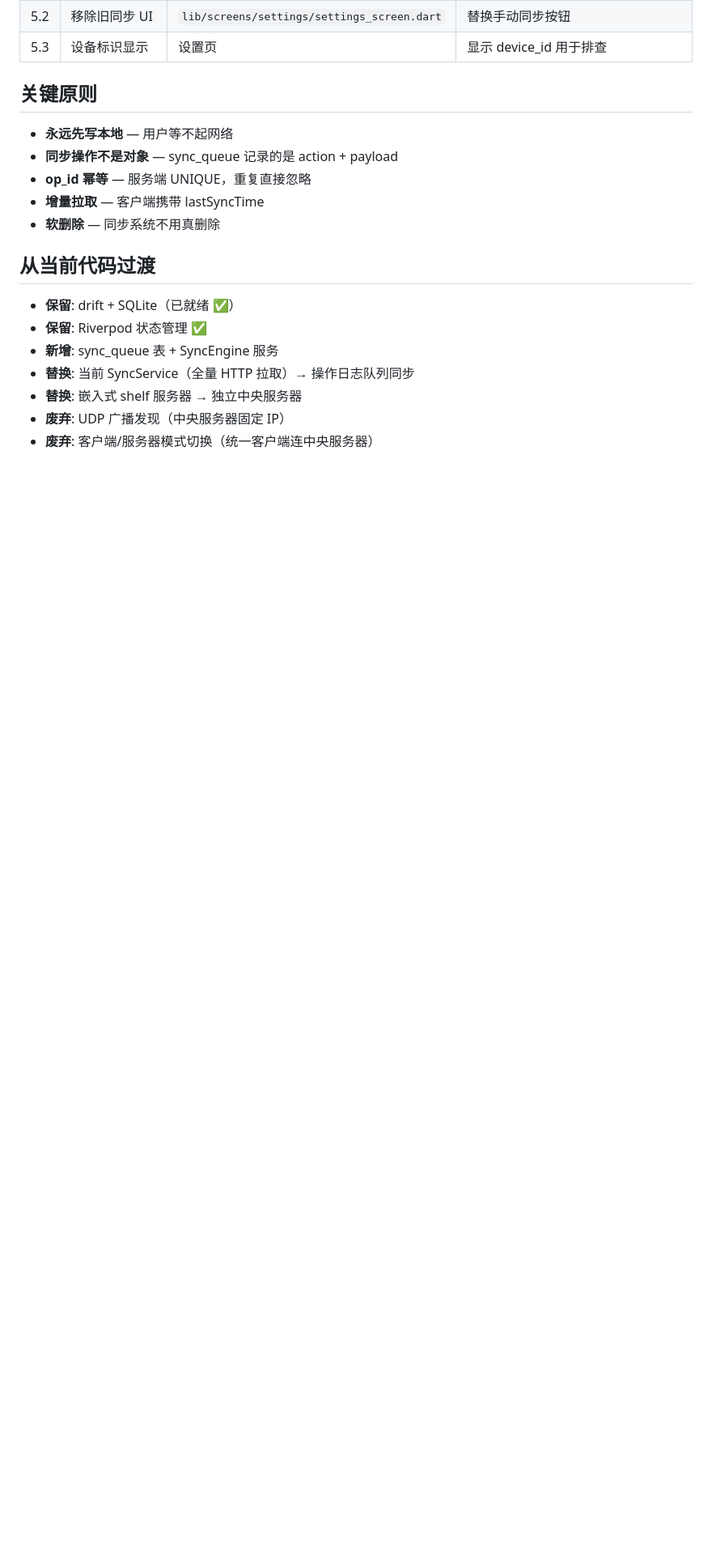
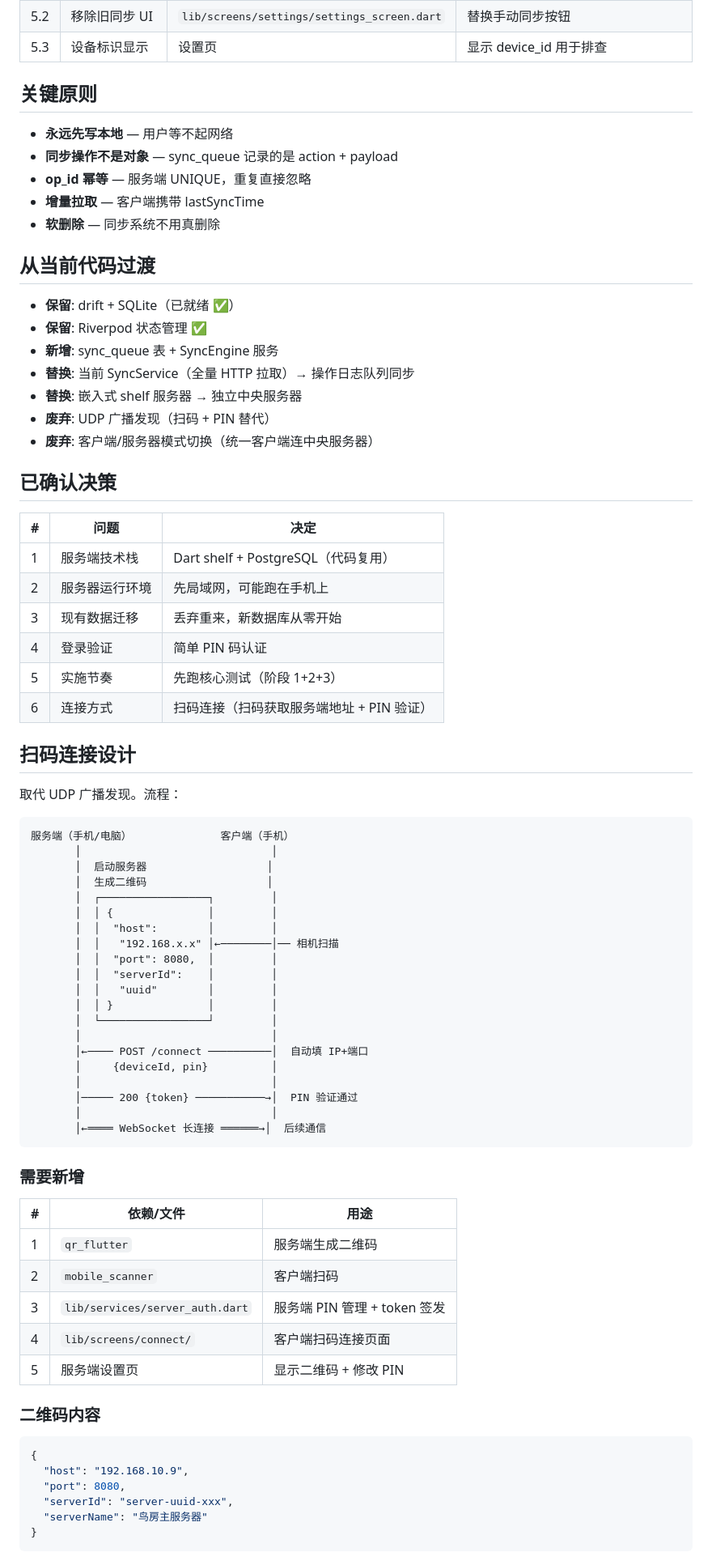
Before and after one commit to 9Htang/WeightNest, a Markdown page: SYNC_IMPL_PLAN.md, the part around one of its changes. Shown at 81% size. Rendered like a GitHub page; blank space fills up the shorter version.

Commit message:
docs: add decisions log, scan-code connection flow, PIN auth

````diff
--- a/SYNC_IMPL_PLAN.md
+++ b/SYNC_IMPL_PLAN.md
@@ -85,5 +82,64 @@
 - **新增**: sync_queue 表 + SyncEngine 服务
 - **替换**: 当前 SyncService（全量 HTTP 拉取）→ 操作日志队列同步
 - **替换**: 嵌入式 shelf 服务器 → 独立中央服务器
-- **废弃**: UDP 广播发现（中央服务器固定 IP）
+- **废弃**: UDP 广播发现（扫码 + PIN 替代）
 - **废弃**: 客户端/服务器模式切换（统一客户端连中央服务器）
+
+## 已确认决策
+
+| # | 问题 | 决定 |
+|---|------|------|
+| 1 | 服务端技术栈 | Dart shelf + PostgreSQL（代码复用） |
+| 2 | 服务器运行环境 | 先局域网，可能跑在手机上 |
+| 3 | 现有数据迁移 | 丢弃重来，新数据库从零开始 |
+| 4 | 登录验证 | 简单 PIN 码认证 |
+| 5 | 实施节奏 | 先跑核心测试（阶段 1+2+3） |
+| 6 | 连接方式 | 扫码连接（扫码获取服务端地址 + PIN 验证） |
+
+## 扫码连接设计
+
+取代 UDP 广播发现。流程：
+
+```
+服务端（手机/电脑）              客户端（手机）
+       │                              │
+       │  启动服务器                   │
+       │  生成二维码                   │
+       │  ┌─────────────────┐         │
+       │  │ {               │         │
+       │  │  "host":        │         │
+       │  │   "192.168.x.x" │←────────│── 相机扫描
+       │  │  "port": 8080,  │         │
+       │  │  "serverId":    │         │
+       │  │   "uuid"        │         │
+       │  │ }               │         │
+       │  └─────────────────┘         │
+       │                              │
+       │←──── POST /connect ──────────│  自动填 IP+端口
+       │     {deviceId, pin}          │
+       │                              │
+       │───── 200 {token} ───────────→│  PIN 验证通过
+       │                              │
+       │←════ WebSocket 长连接 ══════→│  后续通信
+```
+
+### 需要新增
+
+| # | 依赖/文件 | 用途 |
+|---|----------|------|
+| 1 | `qr_flutter` | 服务端生成二维码 |
+| 2 | `mobile_scanner` | 客户端扫码 |
+| 3 | `lib/services/server_auth.dart` | 服务端 PIN 管理 + token 签发 |
+| 4 | `lib/screens/connect/` | 客户端扫码连接页面 |
+| 5 | 服务端设置页 | 显示二维码 + 修改 PIN |
+
+### 二维码内容
+
+```json
+{
+  "host": "192.168.10.9",
+  "port": 8080,
+  "serverId": "server-uuid-xxx",
+  "serverName": "鸟房主服务器"
+}
+```
````
Also changed, not shown: other parts of SYNC_IMPL_PLAN.md (+7 -10 lines).
